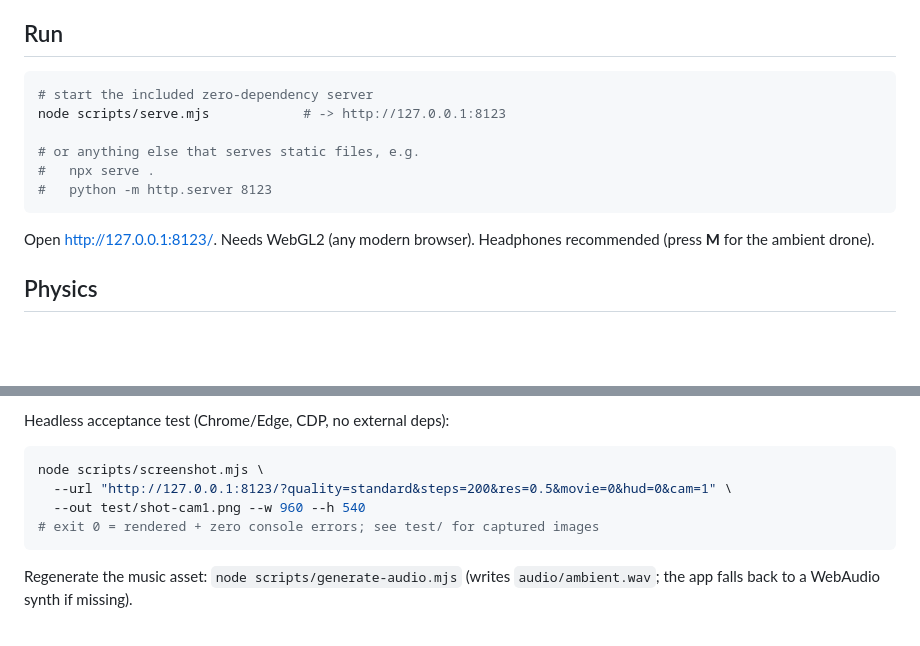
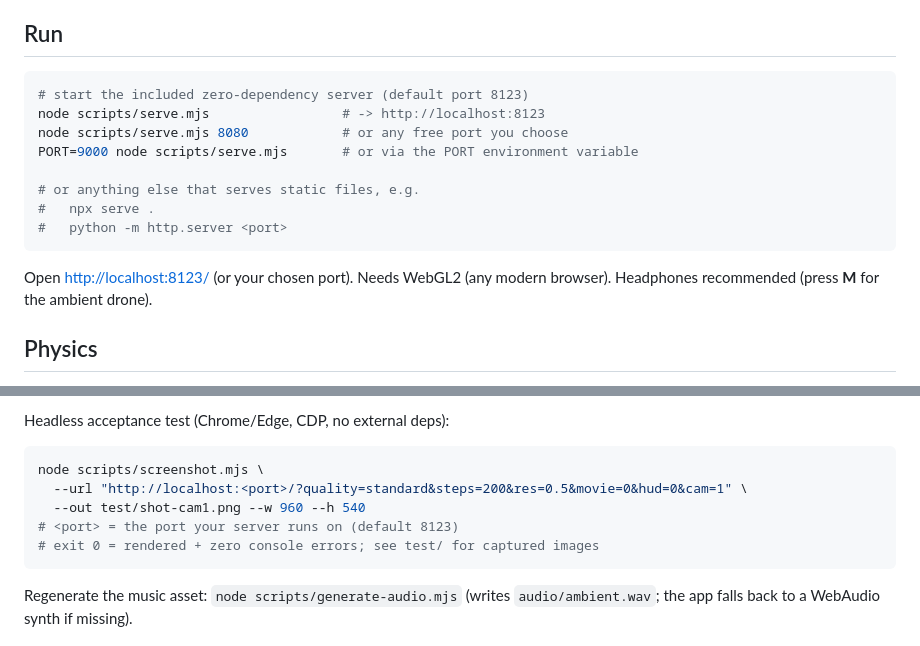
Before and after one commit to lgr1230/dsh-gargantua, a Markdown page: README.md, 2 parts joined by grey strips. Drawn GitHub-style; blank space fills up the shorter version.

Commit message:
docs: generalize run instructions to configurable port (default 8123, PORT env or arg)

````diff
--- a/README.md
+++ b/README.md
@@ -13,16 +13,18 @@ No build step. Native ES modules + vendored three.js. Any static file server wor
 ## Run
 
 ```bash
-# start the included zero-dependency server
-node scripts/serve.mjs            # -> http://127.0.0.1:8123
+# start the included zero-dependency server (default port 8123)
+node scripts/serve.mjs                 # -> http://localhost:8123
+node scripts/serve.mjs 8080            # or any free port you choose
+PORT=9000 node scripts/serve.mjs       # or via the PORT environment variable
 
 # or anything else that serves static files, e.g.
 #   npx serve .
-#   python -m http.server 8123
+#   python -m http.server <port>
 ```
 
-Open <http://127.0.0.1:8123/>. Needs WebGL2 (any modern browser). Headphones
-recommended (press **M** for the ambient drone).
+Open <http://localhost:8123/> (or your chosen port). Needs WebGL2 (any modern
+browser). Headphones recommended (press **M** for the ambient drone).
 
 ## Physics
 
@@ -100,8 +102,9 @@ Headless acceptance test (Chrome/Edge, CDP, no external deps):
 
 ```bash
 node scripts/screenshot.mjs \
-  --url "http://127.0.0.1:8123/?quality=standard&steps=200&res=0.5&movie=0&hud=0&cam=1" \
+  --url "http://localhost:<port>/?quality=standard&steps=200&res=0.5&movie=0&hud=0&cam=1" \
   --out test/shot-cam1.png --w 960 --h 540
+# <port> = the port your server runs on (default 8123)
 # exit 0 = rendered + zero console errors; see test/ for captured images
 ```
 
````
Also changed, not shown: README.zh-CN.md (+8 -5 lines).
